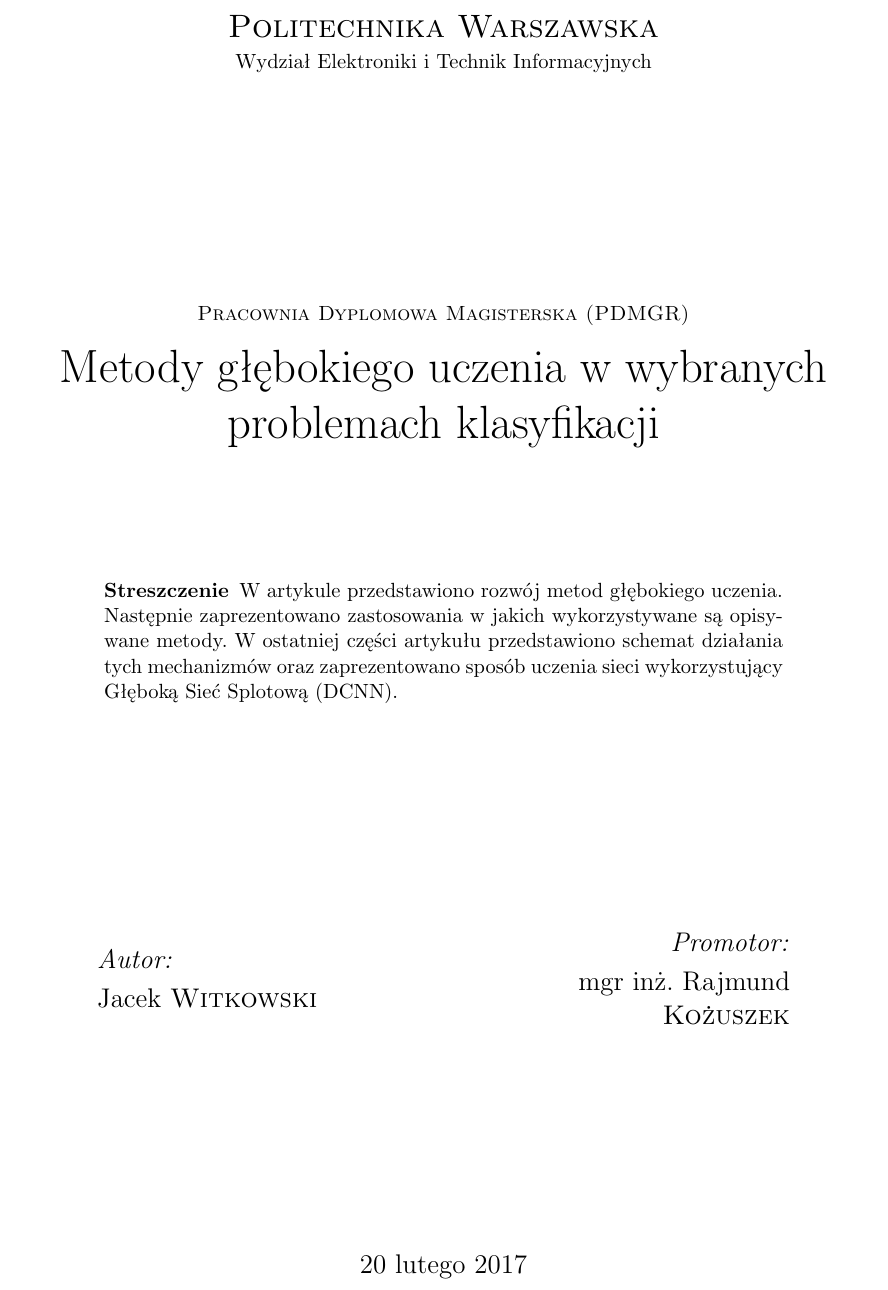
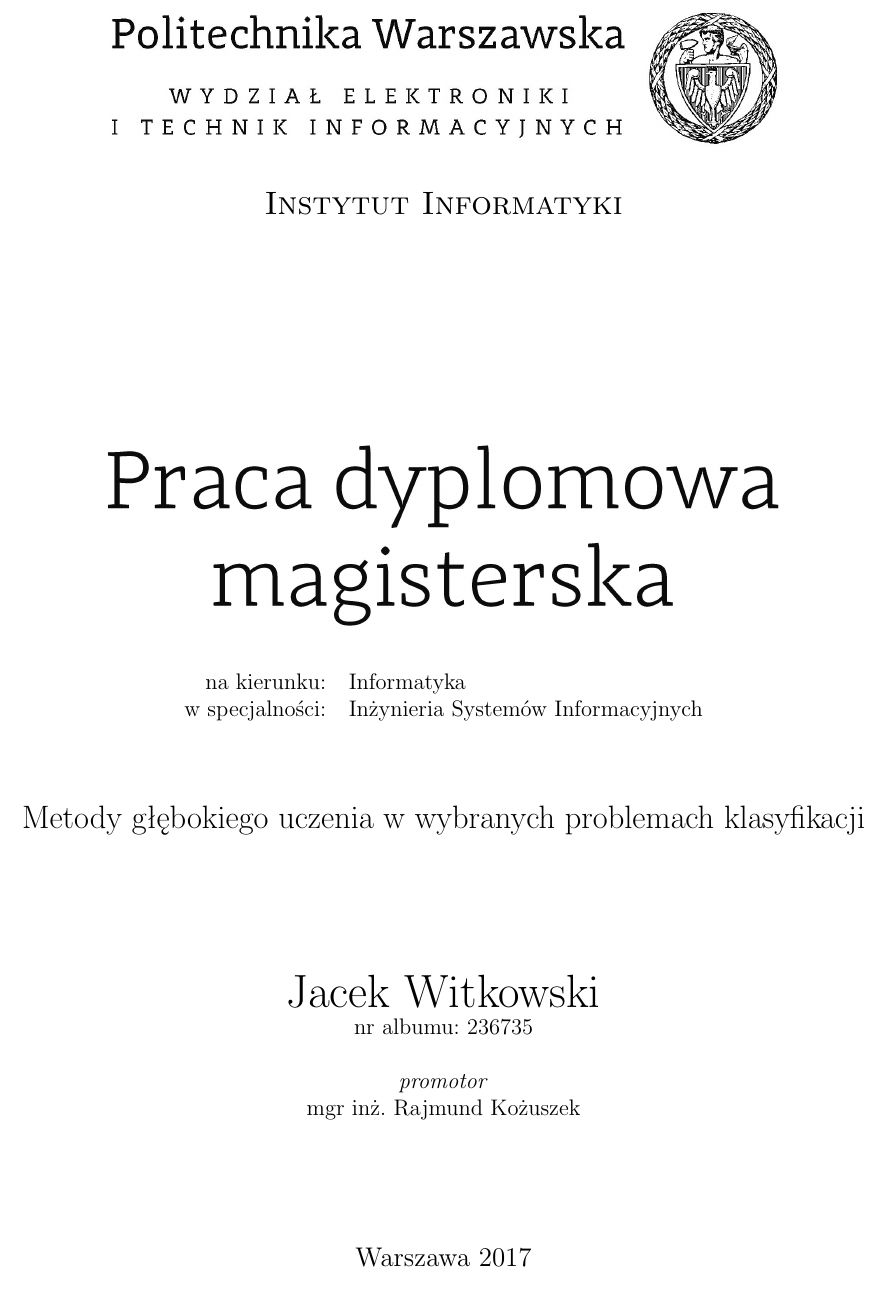
Before and after one commit to nme01/mgr-tex, a LaTeX document (tex/main.tex): part of page 1 of 36, cut at the place of the change. Compiled offline with pdfLaTeX.

Commit message:
Poprawiono stronę tytułową.

```diff
--- a/tex/main.tex
+++ b/tex/main.tex
@@ -49,37 +49,34 @@
 \begin{titlepage}
   \begin{center}
 
-    \textsc{\Large Politechnika Warszawska}\\[0.1cm]
-    \small Wydział Elektroniki i Technik Informacyjnych
+    \begin{figure}[H]
+	\centering
+	\includegraphics[width=0.8\linewidth]{img/elka-logo.png}
+    \end{figure}
+
+
+    \textsc{\Large Instytut Informatyki}\\[4.0cm]
+
+    \begin{figure}[H]
+	\centering
+	\includegraphics[width=0.8\linewidth]{img/pr-dyplomowa-text.png}
+    \end{figure}
+    \normalsize
+    \begin{tabular}{rl}
+      na~kierunku:& Informatyka \\
+      w~specjalności:& Inżynieria Systemów Informacyjnych
+     \end{tabular} \\[1.5cm]
+
+    \Large Metody głębokiego uczenia w~wybranych problemach klasyfikacji
+    \vfill
+    \Huge Jacek Witkowski \\
+    \normalsize nr albumu: 236735 \\[0.5cm]
+
+    \normalsize \textit{promotor}\\
+    mgr inż. Rajmund Kożuszek
     \vfill
 
-    \textsc{\small Pracownia Dyplomowa Magisterska (PDMGR)}\\[0.1cm]
-    \Huge Metody głębokiego uczenia w~wybranych problemach klasyfikacji \\[1.5cm]
-
-    \vspace{1cm}
-    \begin{minipage}{0.8\textwidth}
-    	\paragraph{Streszczenie} \small W artykule przedstawiono rozwój metod głębokiego uczenia. Następnie
-    	zaprezentowano zastosowania w jakich wykorzystywane są~opisywane metody. W~ostatniej części artykułu
-    	przedstawiono schemat działania tych mechanizmów oraz zaprezentowano sposób uczenia sieci wykorzystujący
-    	Głęboką Sieć Splotową (DCNN).
-    \end{minipage}
-    \vfill
-
-    \begin{minipage}{0.4\textwidth}
-      \begin{flushleft} \large
-        \emph{Autor:}\\[0.1cm]
-        Jacek \textsc{Witkowski}\\
-      \end{flushleft}
-    \end{minipage}
-    \begin{minipage}{0.4\textwidth}
-      \begin{flushright} \large
-        \emph{Promotor:}\\[0.1cm]
-        mgr~inż.~Rajmund \textsc{Kożuszek}\\[1cm]
-      \end{flushright}
-    \end{minipage}
-
-    \vfill
-    {\large \today}
+    {\large Warszawa 2017}
 
   \end{center}
 \end{titlepage}
```
Also changed, not shown: img/elka-logo.png (added), img/pr-dyplomowa-text.png (added), img/question-mark-red.png (deleted).
